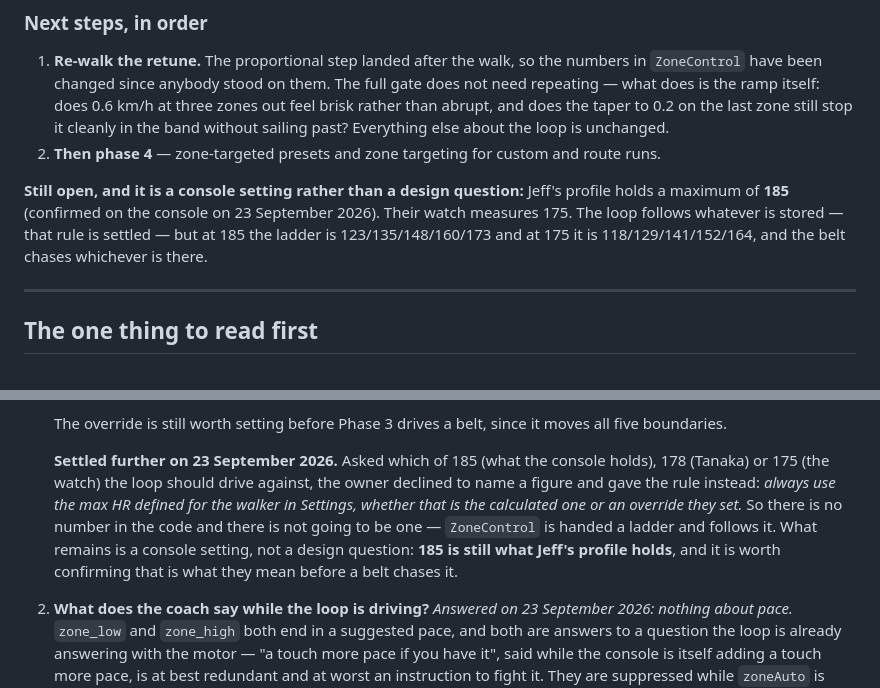
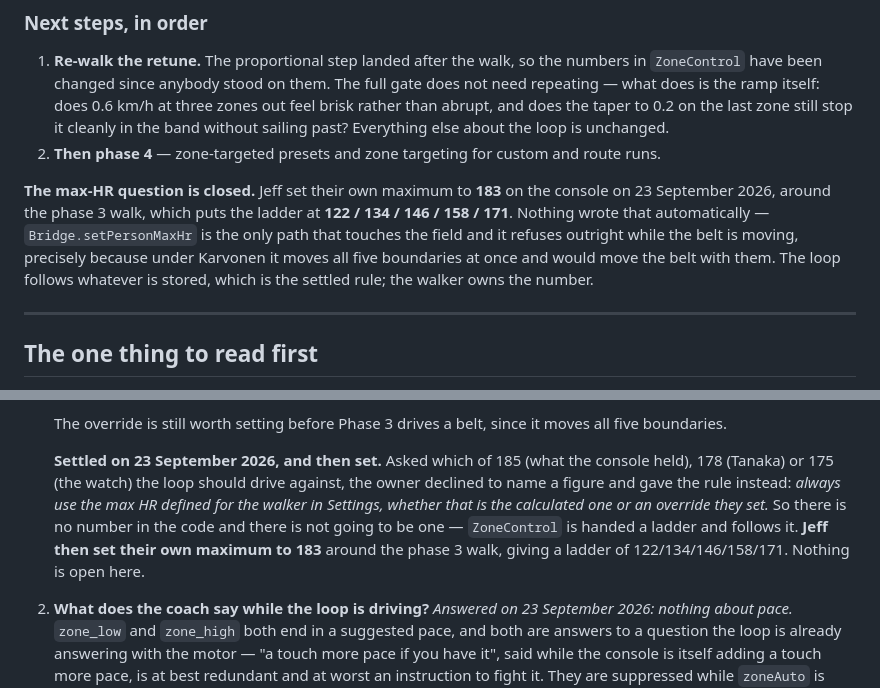
Before and after one commit to 1h8fulkat/strideApp, a Markdown page: claudeDesign/HEART_RATE_ZONES.md, 2 parts joined by grey strips. GitHub-like rendering.

Commit message:
Jeff's maximum is 183 now, set by hand, so stop calling it an open question
The plan has been carrying "confirm the max-HR override before a belt chases
it" as a next step since before phase 3 was written. It was 185, set while the
stepper was being tried out, against a watch that measures 175. Jeff set it to
183 themselves around the walk, which puts the ladder at 122/134/146/158/171,
so the item is closed rather than merely stale.

Worth writing down why this is not something that happened on its own, because
a maximum that moved between one reading of shared_prefs and the next is
exactly the kind of thing somebody will later suspect the console of doing to
itself. Bridge.setPersonMaxHr is the only code path that writes the field, and
it refuses while the belt is moving — under Karvonen a new maximum moves all
five boundaries at once, which would re-file the seconds already counted
against them and, now that phase 3 exists, move the belt as well.

Co-Authored-By: Claude Opus 5 (1M context) <noreply@anthropic.com>

```diff
--- a/claudeDesign/HEART_RATE_ZONES.md
+++ b/claudeDesign/HEART_RATE_ZONES.md
@@ -39,11 +39,14 @@ control behaves exactly as it does on `main`.
 2. **Then phase 4** — zone-targeted presets and zone targeting for custom and
    route runs.
 
-**Still open, and it is a console setting rather than a design question:**
-Jeff's profile holds a maximum of **185** (confirmed on the console on 23
-September 2026). Their watch measures 175. The loop follows whatever is stored
-— that rule is settled — but at 185 the ladder is 123/135/148/160/173 and at
-175 it is 118/129/141/152/164, and the belt chases whichever is there.
+**The max-HR question is closed.** Jeff set their own maximum to **183** on
+the console on 23 September 2026, around the phase 3 walk, which puts the
+ladder at **122 / 134 / 146 / 158 / 171**. Nothing wrote that automatically —
+`Bridge.setPersonMaxHr` is the only path that touches the field and it refuses
+outright while the belt is moving, precisely because under Karvonen it moves
+all five boundaries at once and would move the belt with them. The loop
+follows whatever is stored, which is the settled rule; the walker owns the
+number.
 
 ---
 ## The one thing to read first
@@ -986,15 +989,14 @@ Not blocking, but worth asking when they come up.
    The override is still worth setting before Phase 3 drives a belt, since it
    moves all five boundaries.
 
-   **Settled further on 23 September 2026.** Asked which of 185 (what the
-   console holds), 178 (Tanaka) or 175 (the watch) the loop should drive
+   **Settled on 23 September 2026, and then set.** Asked which of 185 (what
+   the console held), 178 (Tanaka) or 175 (the watch) the loop should drive
    against, the owner declined to name a figure and gave the rule instead:
    *always use the max HR defined for the walker in Settings, whether that is
    the calculated one or an override they set.* So there is no number in the
    code and there is not going to be one — `ZoneControl` is handed a ladder
-   and follows it. What remains is a console setting, not a design question:
-   **185 is still what Jeff's profile holds**, and it is worth confirming that
-   is what they mean before a belt chases it.
+   and follows it. **Jeff then set their own maximum to 183** around the phase
+   3 walk, giving a ladder of 122/134/146/158/171. Nothing is open here.
 2. **What does the coach say while the loop is driving?** *Answered on 23
    September 2026: nothing about pace.* `zone_low` and `zone_high` both end in
    a suggested pace, and both are answers to a question the loop is already
```
